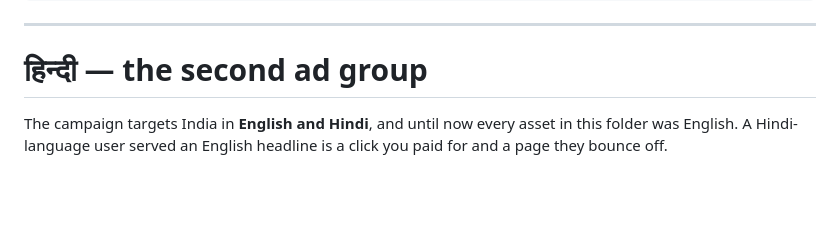
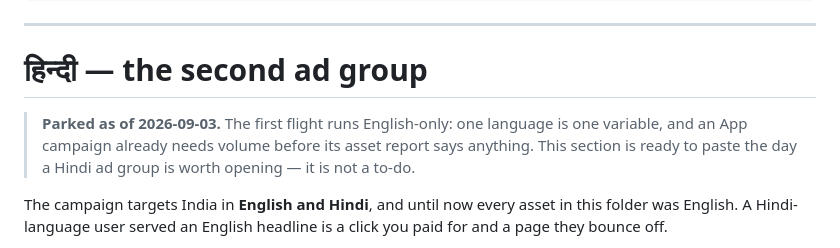
Before and after one commit to Yolo-cell-hash/budgetify, a Markdown page: marketing/ads content/copy.md, the part around the change. Drawn GitHub-style; blank space fills up the shorter version.

```diff
--- a/marketing/ads content/copy.md
+++ b/marketing/ads content/copy.md
@@ -89,6 +89,11 @@ Six languages. Works in airplane mode. Nothing to sign up for, ever.
 ---
 
 # हिन्दी — the second ad group
+
+> **Parked as of 2026-09-03.** The first flight runs English-only: one language
+> is one variable, and an App campaign already needs volume before its asset
+> report says anything. This section is ready to paste the day a Hindi ad group
+> is worth opening — it is not a to-do.
 
 The campaign targets India in **English and Hindi**, and until now every asset
 in this folder was English. A Hindi-language user served an English headline is
```
Also changed, not shown: marketing/ads content/README.md (+40 -29 lines).
